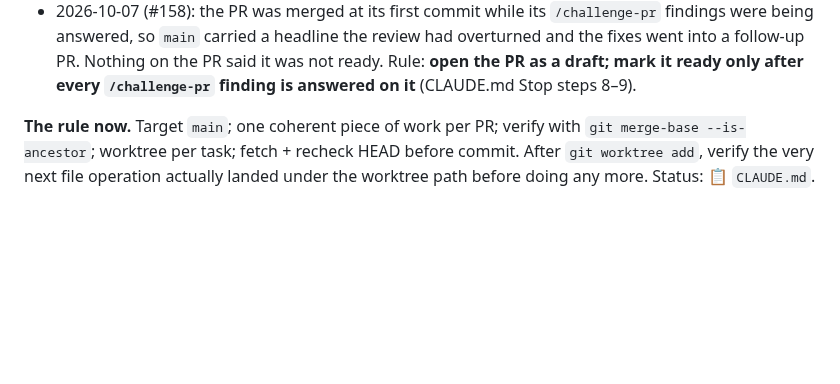
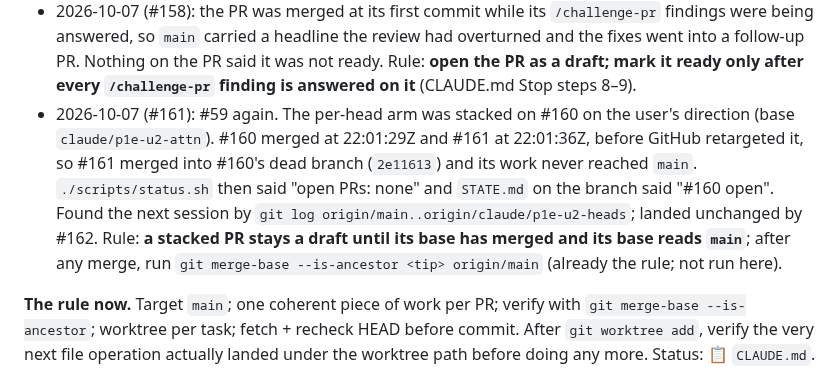
Before and after one commit to ZachData/MetastableStateAnalysis, a Markdown page: LESSONS.md, the part around the change. Drawn GitHub-style; blank space fills up the shorter version.

```diff
--- a/LESSONS.md
+++ b/LESSONS.md
@@ -881,6 +881,14 @@ before registering. Status: 📋 `CLAUDE.md` (already there; the misses predate
   the fixes went into a follow-up PR. Nothing on the PR said it was not ready. Rule: **open
   the PR as a draft; mark it ready only after every `/challenge-pr` finding is answered on
   it** (CLAUDE.md Stop steps 8–9).
+- 2026-10-07 (#161): #59 again. The per-head arm was stacked on #160 on the user's direction
+  (base `claude/p1e-u2-attn`). #160 merged at 22:01:29Z and #161 at 22:01:36Z, before GitHub
+  retargeted it, so #161 merged into #160's dead branch (`2e11613`) and its work never reached
+  `main`. `./scripts/status.sh` then said "open PRs: none" and `STATE.md` on the branch said
+  "#160 open". Found the next session by `git log origin/main..origin/claude/p1e-u2-heads`;
+  landed unchanged by #162. Rule: **a stacked PR stays a draft until its base has merged and
+  its base reads `main`**; after any merge, run `git merge-base --is-ancestor <tip> origin/main`
+  (already the rule; not run here).
 
 **The rule now.** Target `main`; one coherent piece of work per PR; verify
 with `git merge-base --is-ancestor`; worktree per task; fetch + recheck HEAD
```
Also changed, not shown: STATE.md (+4 -4 lines), docs/cost_log.md (+1 -0 lines).
